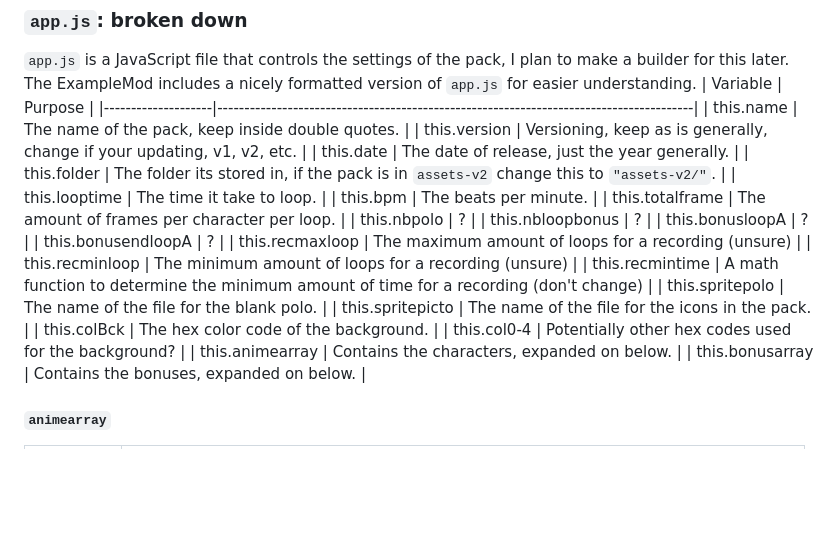
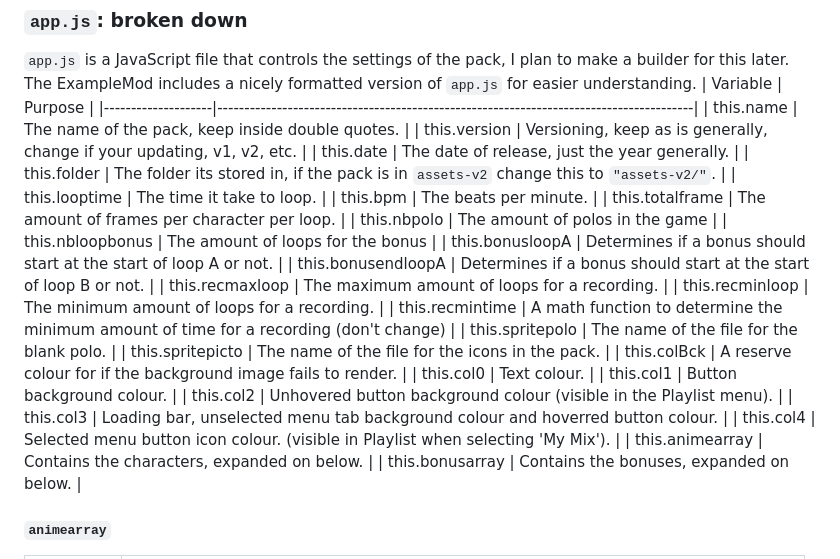
Before and after one commit to sealldeveloper/incredibox-modding-docs, a Markdown page: 5. Creating a mod/README.md, the part around the change. Rendered like a GitHub page; blank space fills up the shorter version.

```diff
--- a/5. Creating a mod/README.md
+++ b/5. Creating a mod/README.md
@@ -40,17 +40,21 @@ Starting with a mod skeleton helps with starting, I recommend starting with some
 | this.looptime      | The time it take to loop.                                                              |
 | this.bpm           | The beats per minute.                                                                  |
 | this.totalframe    | The amount of frames per character per loop.                                           |
-| this.nbpolo        | ?                                                                                      |
-| this.nbloopbonus   | ?                                                                                      |
-| this.bonusloopA    | ?                                                                                      |
-| this.bonusendloopA | ?                                                                                      |
-| this.recmaxloop    | The maximum amount of loops for a recording (unsure)                                   |
-| this.recminloop    | The minimum amount of loops for a recording (unsure)                                   |
+| this.nbpolo        | The amount of polos in the game                                                        |
+| this.nbloopbonus   | The amount of loops for the bonus                                                      |
+| this.bonusloopA    | Determines if a bonus should start at the start of loop A or not.                      |
+| this.bonusendloopA | Determines if a bonus should start at the start of loop B or not.                      |
+| this.recmaxloop    | The maximum amount of loops for a recording.                                           |
+| this.recminloop    | The minimum amount of loops for a recording.                                           |
 | this.recmintime    | A math function to determine the minimum amount of time for a recording (don't change) |
 | this.spritepolo    | The name of the file for the blank polo.                                               |
 | this.spritepicto   | The name of the file for the icons in the pack.                                        |
-| this.colBck        | The hex color code of the background.                                                  |
-| this.col0-4        | Potentially other hex codes used for the background?                                   |
+| this.colBck        | A reserve colour for if the background image fails to render.                          |
+| this.col0          | Text colour.                                                                           |
+| this.col1          | Button background colour.                                                              |
+| this.col2          | Unhovered button background colour (visible in the Playlist menu).                     |
+| this.col3          | Loading bar, unselected menu tab background colour and hoverred button colour.         |
+| this.col4          | Selected menu button icon colour. (visible in Playlist when selecting 'My Mix').       |
 | this.animearray    | Contains the characters, expanded on below.                                            |
 | this.bonusarray    | Contains the bonuses, expanded on below.                                               |
 
```
